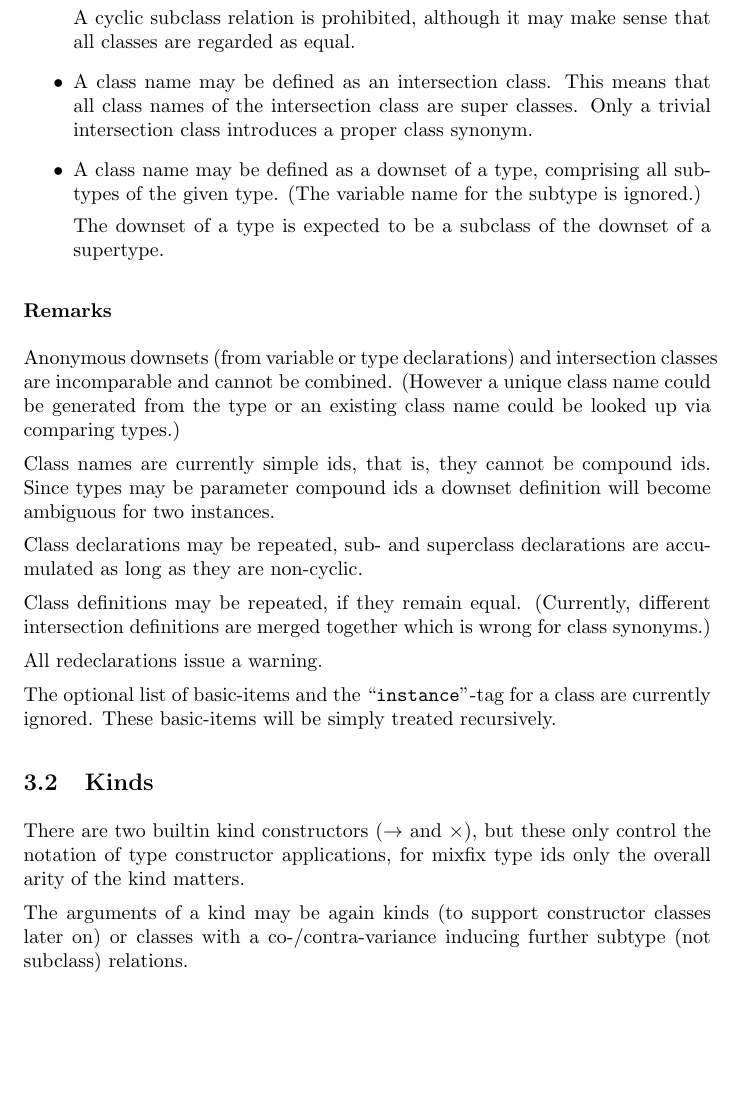
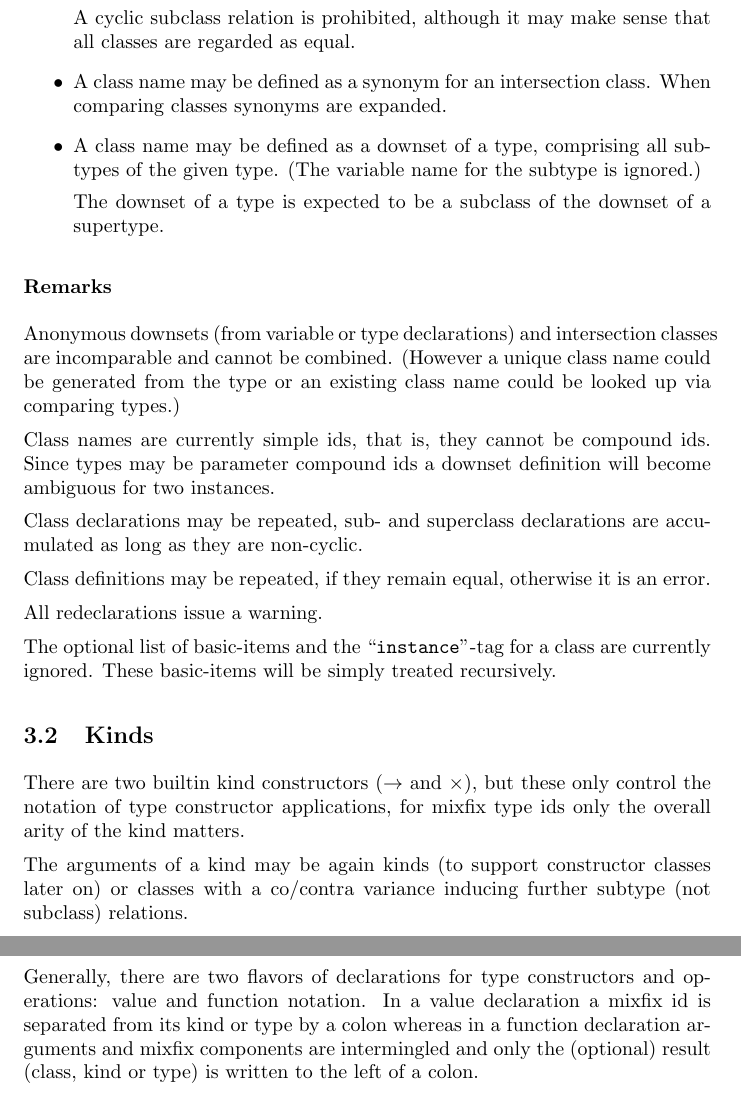
Before and after one commit to spechub/Hets, a LaTeX document (HasCASL/doc/StaticAna.tex): part of page 2 of 3 before the commit and two parts of pages 2 and 4 of 4 after it, the two joined at a grey line, cut so that both start at the same text, the shorter picture padded with empty space. Compiled offline with pdfLaTeX.

Commit message:
started with type declarations git-svn-id: https://svn-agbkb.informatik.uni-bremen.de/Hets/trunk@732 cec4b9c1-7d33-0410-9eda-942365e851bb

```diff
--- a/HasCASL/doc/StaticAna.tex
+++ b/HasCASL/doc/StaticAna.tex
@@ -58,9 +58,8 @@ parser. A trivial intersection class is a single class name.
 
   A cyclic subclass relation is prohibited, although it may make sense
   that all classes are regarded as equal.
-\item A class name may be defined as an intersection class. This means that
-  all class names of the intersection class are super classes. Only a trivial
-  intersection class introduces a proper class synonym.
+\item A class name may be defined as a synonym for an intersection class.
+  When comparing classes synonyms are expanded.
 \item A class name may be defined as a downset of a type, comprising all
   subtypes of the given type. (The variable name for the subtype is ignored.)
 
@@ -82,9 +81,8 @@ ambiguous for two instances.
 Class declarations may be repeated, sub- and superclass declarations are
 accumulated as long as they are non-cyclic.
 
-Class definitions may be repeated, if they remain equal. (Currently, different
-intersection definitions are merged together which is wrong for class
-synonyms.)
+Class definitions may be repeated, if they remain equal, otherwise it is an
+error.
 
 All redeclarations issue a warning.
 
@@ -98,7 +96,7 @@ control the notation of type constructor applications, for mixfix type ids
 only the overall arity of the kind matters.
 
 The arguments of a kind may be again kinds (to support constructor classes
-later on) or classes with a co-/contra-variance inducing further subtype
+later on) or classes with a co/contra variance inducing further subtype
 (not subclass) relations.
 
 \subsection{Types}
@@ -146,6 +145,16 @@ parsing of types could be simplified.)
 
 Overloaded type names should have different/incompatible kinds.
 
+\subsubsection*{Type declarations}
+
+Generally, there are two flavors of declarations for type constructors and
+operations: value and function notation. In a value declaration a mixfix id is
+separated from its kind or type by a colon whereas in a function declaration
+arguments and mixfix components are intermingled and only the (optional)
+result (class, kind or type) is written to the left of a colon.
+
+
+
 \end{document}
 %%% Local Variables:
 %%% mode: latex
```
Also changed, not shown: HasCASL/doc/StaticAna.tex (9 more changed lines).
